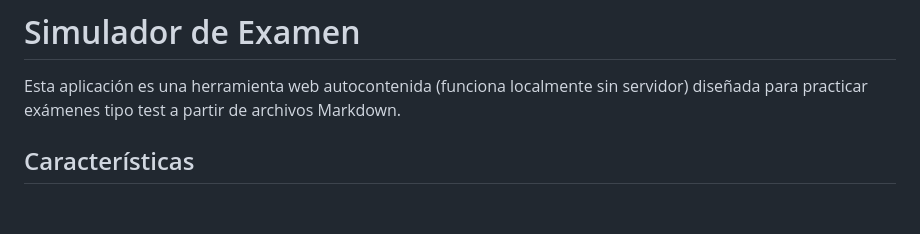
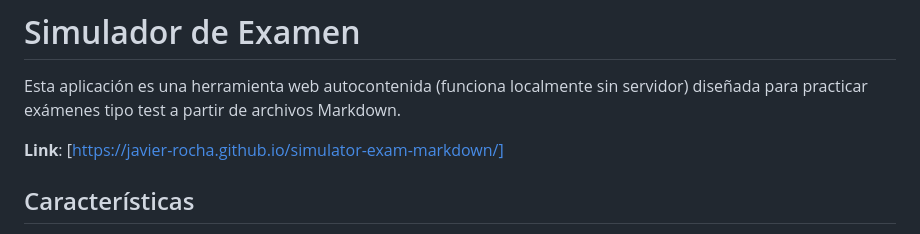
Before and after one commit to javier-rocha/simulator-exam-markdown, a Markdown page: README.md, the part around the change. Rendered like a GitHub page; blank space fills up the shorter version.

Commit message:
Add link to online simulator in README
Added a link to the online simulator in the README.

```diff
--- a/README.md
+++ b/README.md
@@ -1,6 +1,8 @@
 # Simulador de Examen
 
 Esta aplicación es una herramienta web autocontenida (funciona localmente sin servidor) diseñada para practicar exámenes tipo test a partir de archivos Markdown.
+
+**Link**: [https://javier-rocha.github.io/simulator-exam-markdown/]
 
 ## Características
 
```
